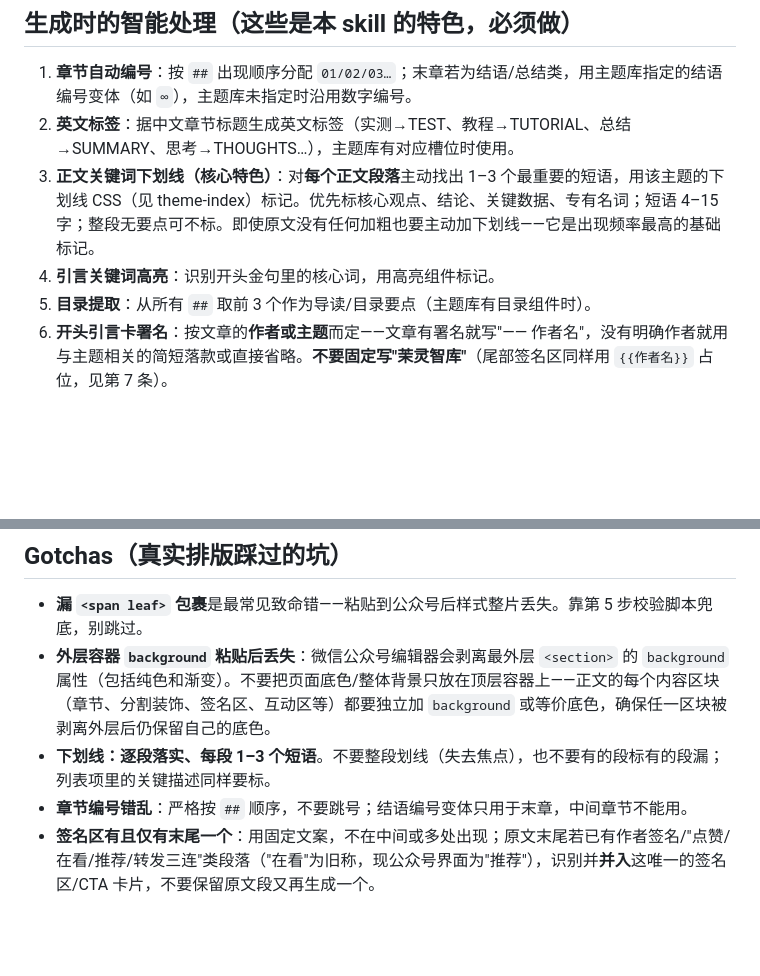
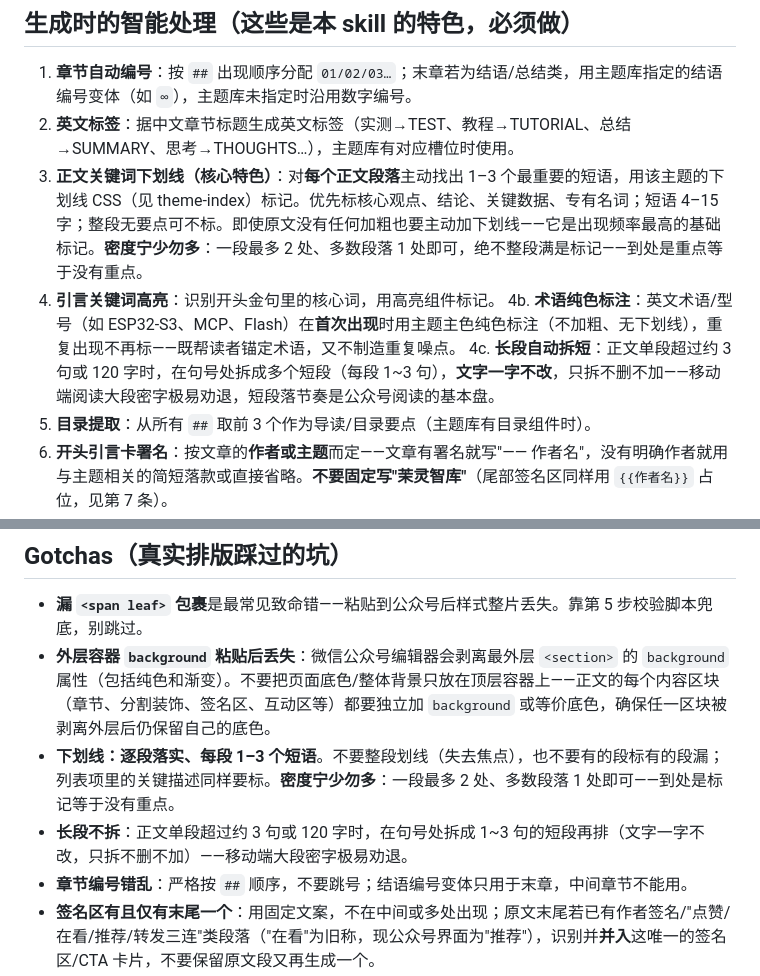
Before and after one commit to 88lin/gzh-design-skill, a Markdown page: SKILL.md, 2 parts joined by grey strips. Rendered like a GitHub page; blank space fills up the shorter version.

Commit message:
feat: 吸收上游改进——正文标记密度收敛（一段最多2处、宁少勿多）、英文术语首次出现主色标注、长段自动拆短（>3句/120字句号处拆，文字一字不改）

```diff
--- a/SKILL.md
+++ b/SKILL.md
@@ -205,8 +205,10 @@ media_id, nbsp = upload_and_cleanup(
 
 1. **章节自动编号**：按 `##` 出现顺序分配 `01/02/03…`；末章若为结语/总结类，用主题库指定的结语编号变体（如 `∞`），主题库未指定时沿用数字编号。
 2. **英文标签**：据中文章节标题生成英文标签（实测→TEST、教程→TUTORIAL、总结→SUMMARY、思考→THOUGHTS…），主题库有对应槽位时使用。
-3. **正文关键词下划线（核心特色）**：对**每个正文段落**主动找出 1–3 个最重要的短语，用该主题的下划线 CSS（见 theme-index）标记。优先标核心观点、结论、关键数据、专有名词；短语 4–15 字；整段无要点可不标。即使原文没有任何加粗也要主动加下划线——它是出现频率最高的基础标记。
+3. **正文关键词下划线（核心特色）**：对**每个正文段落**主动找出 1–3 个最重要的短语，用该主题的下划线 CSS（见 theme-index）标记。优先标核心观点、结论、关键数据、专有名词；短语 4–15 字；整段无要点可不标。即使原文没有任何加粗也要主动加下划线——它是出现频率最高的基础标记。**密度宁少勿多**：一段最多 2 处、多数段落 1 处即可，绝不整段满是标记——到处是重点等于没有重点。
 4. **引言关键词高亮**：识别开头金句里的核心词，用高亮组件标记。
+4b. **术语纯色标注**：英文术语/型号（如 ESP32-S3、MCP、Flash）在**首次出现**时用主题主色纯色标注（不加粗、无下划线），重复出现不再标——既帮读者锚定术语，又不制造重复噪点。
+4c. **长段自动拆短**：正文单段超过约 3 句或 120 字时，在句号处拆成多个短段（每段 1~3 句），**文字一字不改**，只拆不删不加——移动端阅读大段密字极易劝退，短段落节奏是公众号阅读的基本盘。
 5. **目录提取**：从所有 `##` 取前 3 个作为导读/目录要点（主题库有目录组件时）。
 6. **开头引言卡署名**：按文章的**作者或主题**而定——文章有署名就写"—— 作者名"，没有明确作者就用与主题相关的简短落款或直接省略。**不要固定写"茉灵智库"**（尾部签名区同样用 `{{作者名}}` 占位，见第 7 条）。
 7. **尾部作者签名区（作者自填，仅末尾一处）**：**默认不写死任何人名**，用占位署名让用户替换成自己的。
@@ -250,7 +252,8 @@ media_id, nbsp = upload_and_cleanup(
 
 - **漏 `<span leaf>` 包裹**是最常见致命错——粘贴到公众号后样式整片丢失。靠第 5 步校验脚本兜底，别跳过。
 - **外层容器 `background` 粘贴后丢失**：微信公众号编辑器会剥离最外层 `<section>` 的 `background` 属性（包括纯色和渐变）。不要把页面底色/整体背景只放在顶层容器上——正文的每个内容区块（章节、分割装饰、签名区、互动区等）都要独立加 `background` 或等价底色，确保任一区块被剥离外层后仍保留自己的底色。
-- **下划线：逐段落实、每段 1–3 个短语**。不要整段划线（失去焦点），也不要有的段标有的段漏；列表项里的关键描述同样要标。
+- **下划线：逐段落实、每段 1–3 个短语**。不要整段划线（失去焦点），也不要有的段标有的段漏；列表项里的关键描述同样要标。**密度宁少勿多**：一段最多 2 处、多数段落 1 处即可——到处是标记等于没有重点。
+- **长段不拆**：正文单段超过约 3 句或 120 字时，在句号处拆成 1~3 句的短段再排（文字一字不改，只拆不删不加）——移动端大段密字极易劝退。
 - **章节编号错乱**：严格按 `##` 顺序，不要跳号；结语编号变体只用于末章，中间章节不能用。
 - **签名区有且仅有末尾一个**：用固定文案，不在中间或多处出现；原文末尾若已有作者签名/"点赞/在看/推荐/转发三连"类段落（"在看"为旧称，现公众号界面为"推荐"），识别并**并入**这唯一的签名区/CTA 卡片，不要保留原文段又再生成一个。
 - **图片说明硬造**：只有 `![说明](url)` 里真有说明文字才生成说明组件；`![](url)` 空 alt 不要编造说明。
```
